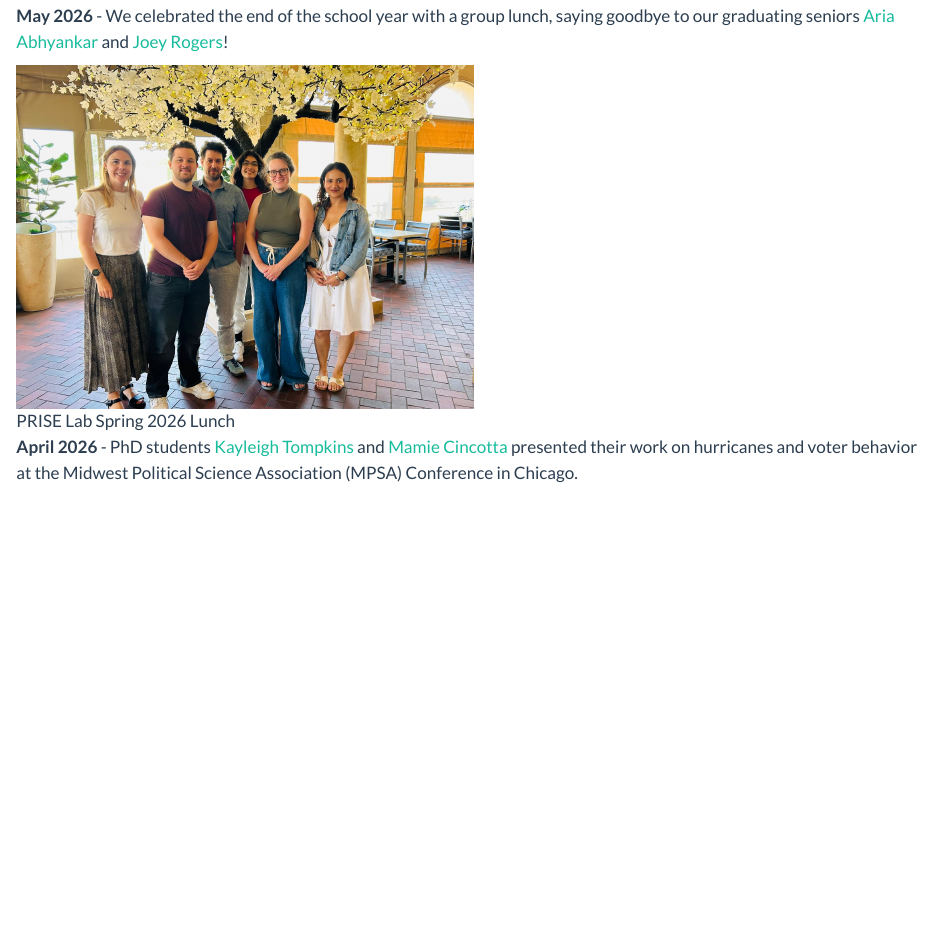
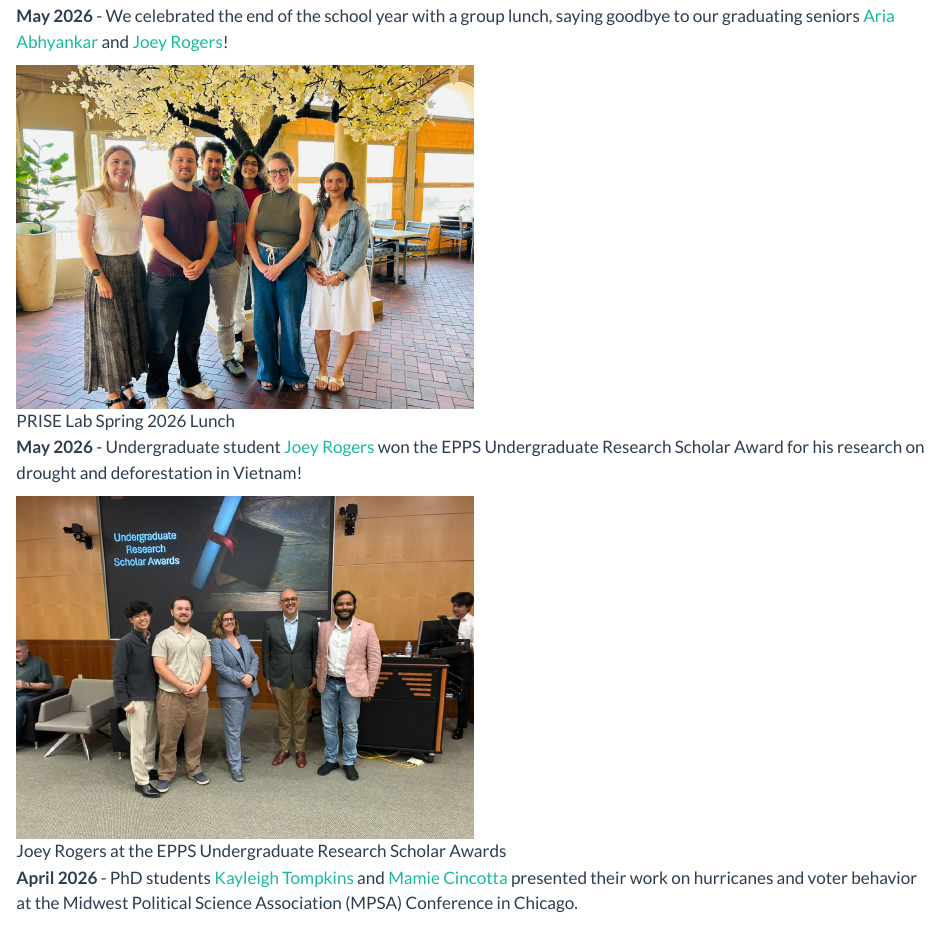
Before and after one commit to prise-lab/prise-lab.github.io, a Quarto document (news.qmd): the page in a window 1100 px wide, from 130 px down. Rendered offline with R 4.5, knitr and Pandoc in place of Quarto, with nearby package versions.

Commit message:
Add May 2026 news entry: Joey Rogers wins EPPS award
Joey Rogers won the EPPS Undergraduate Research Scholar Award
for his work on drought and deforestation in Vietnam. Adds the
news entry with photo from the awards ceremony.

Co-Authored-By: Claude Opus 4.7 (1M context) <noreply@anthropic.com>

```diff
--- a/news.qmd
+++ b/news.qmd
@@ -8,6 +8,9 @@ title: "News"
 
 ![PRISE Lab Spring 2026 Lunch](images/spring_2026_lunch_3.jpeg){width="50%"}
 
+**May 2026** - Undergraduate student [Joey Rogers](team.qmd) won the EPPS Undergraduate Research Scholar Award for his research on drought and deforestation in Vietnam!
+
+![Joey Rogers at the EPPS Undergraduate Research Scholar Awards](images/rogers_award_2026.jpeg){width="50%"}
 
 **April 2026** - PhD students [Kayleigh Tompkins](team.qmd) and [Mamie Cincotta](team.qmd) presented their work on hurricanes and voter behavior at the Midwest Political Science Association (MPSA) Conference in Chicago.
 
```
Also changed, not shown: docs/search.json, images/rogers_award_2026.jpeg (added), 3 other files.
